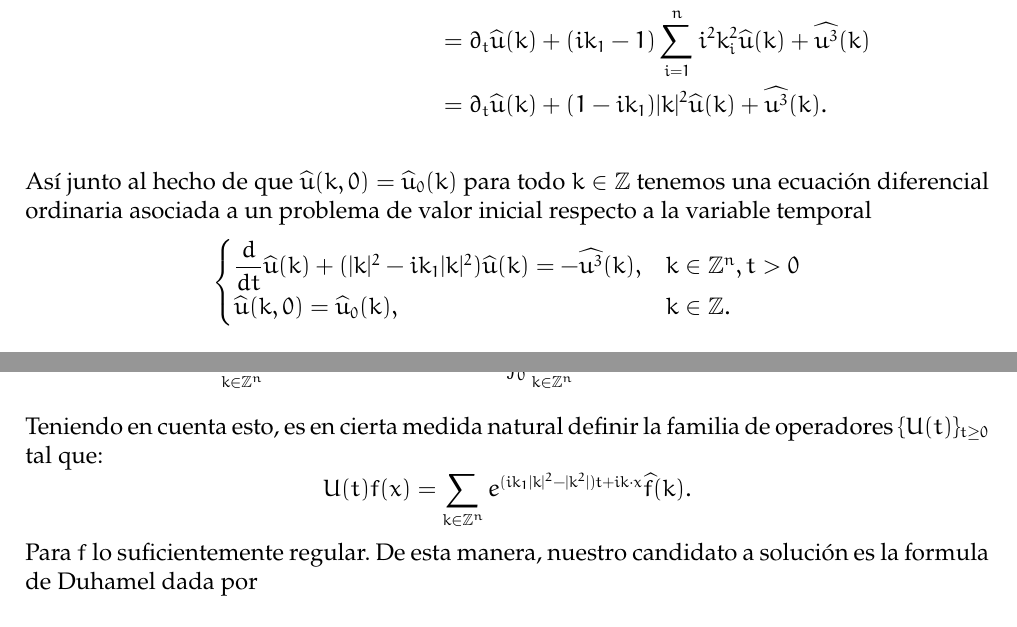
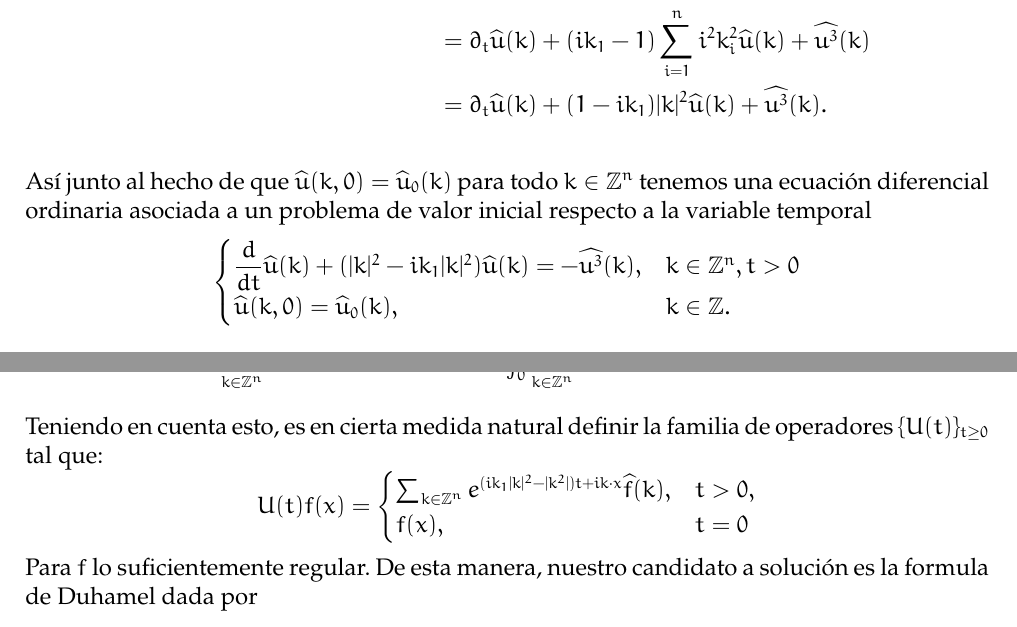
Before and after one commit to vinograd0v/ZKB_PDE, a LaTeX paper (main.tex, which reads wp.tex): two parts of pages 7 and 8 of 9, joined at a grey line, cut so that both start at the same text. Compiled offline with pdfLaTeX.

Commit message:
CambiosEscritura

```diff
--- a/wp.tex
+++ b/wp.tex
@@ -14,7 +14,7 @@ Procedamos de manera formal en búsqueda de un candidato a solución, tomando la
    &=\partial_t\widehat{u}(k)+(ik_1-1)\sum_{i=1}^ni^2k_i^2\widehat{u}(k)+\widehat{u^3}(k)\\
    &=\partial_t\widehat{u}(k)+(1-ik_1)|k|^2\widehat{u}(k)+\widehat{u^3}(k).\\
 \end{align*}
-Así junto al hecho de que $\widehat{u}(k,0)=\widehat{u}_0(k)$ para todo $k\in\Z$ tenemos una ecuación diferencial ordinaria asociada a un problema de valor inicial respecto a la variable temporal
+Así junto al hecho de que $\widehat{u}(k,0)=\widehat{u}_0(k)$ para todo $k\in\Z^n$ tenemos una ecuación diferencial ordinaria asociada a un problema de valor inicial respecto a la variable temporal
 $$\begin{cases}
     \dfrac{d}{dt}\widehat{u}(k)+(|k|^2-ik_1|k|^2)\widehat{u}(k)=-\widehat{u^3}(k), & k\in\Z^n,t>0\\
     \widehat{u}(k,0)=\widehat{u}_0(k), &k\in\Z.
@@ -29,7 +29,10 @@ tomando la transformada inversa de Fourier tenemos que
     &=\sum_{k\in\Z^n}e^{(ik_1|k|^2-|k^2|)t+ik\cdot x}\widehat{u}_0(k)-\int_0^t\sum_{k\in\Z^n}e^{(ik_1|k|^2-|k^2|)(t-t^\prime)+ik\cdot x}\widehat{u^3}(k,t^\prime)\,dt^\prime.
 \end{align*}
 Teniendo en cuenta esto, es en cierta medida natural definir la familia de operadores $\{U(t)\}_{t\geq 0}$ tal que:
-$$U(t)f(x)=\sum_{k\in\Z^n}e^{(ik_1|k|^2-|k^2|)t+ik\cdot x}\widehat{f}(k).$$
+$$U(t)f(x)=\begin{cases}
+    \sum_{k\in\Z^n}e^{(ik_1|k|^2-|k^2|)t+ik\cdot x}\widehat{f}(k), & t>0,\\
+    f(x), &t=0
+\end{cases}$$
 Para $f$ lo suficientemente regular. De esta manera, nuestro candidato a solución es la formula de Duhamel dada por
 \begin{equation}\label{Duhamel}
 u(x,t)=U(t)u_0(x)-\int_0^tU(t-t^\prime)u^3(x,t^\prime)\,dt^\prime.
```
Also changed, not shown: main.pdf.
